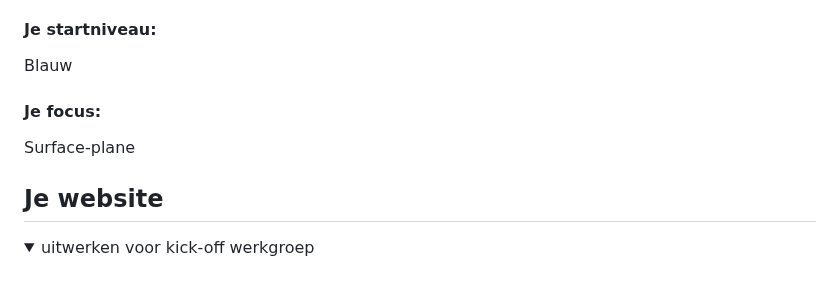
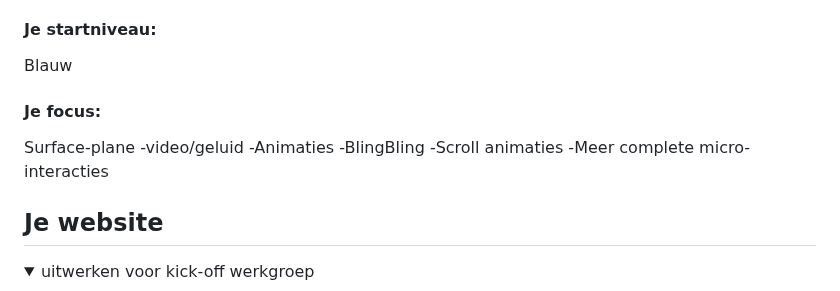
Before and after one commit to jeffreynetten/FEDMISBHV, a Markdown page: README.md, the part around the change. Rendered like a GitHub page.

```diff
--- a/README.md
+++ b/README.md
@@ -23,6 +23,11 @@ Nb. Door *open* toe te voegen aan een *details* element kun je deze standaard op
 
   #### Je focus:
   Surface-plane
+  -video/geluid
+  -Animaties
+  -BlingBling
+  -Scroll animaties
+  -Meer complete micro-interacties
 
 </details>
 
```
